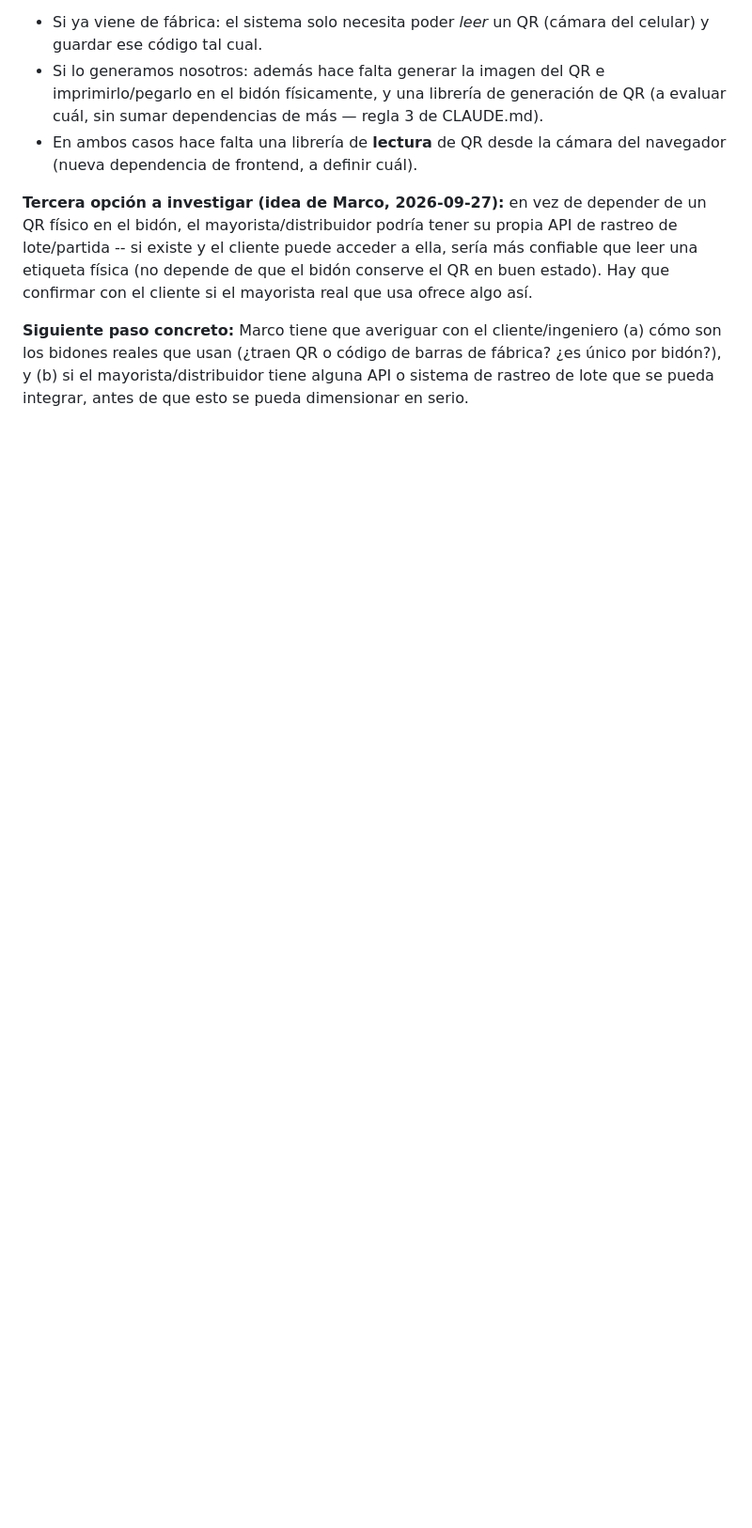
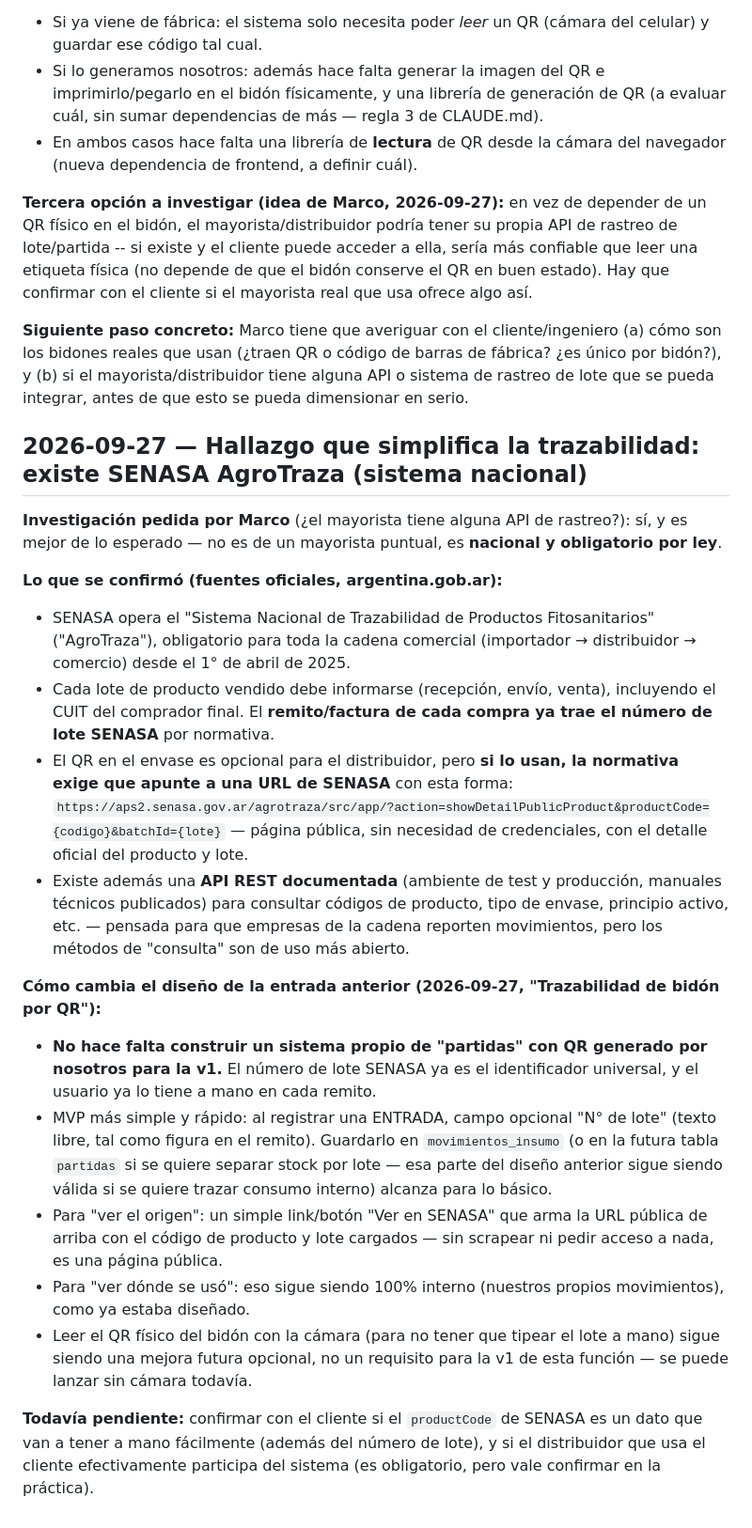
Before and after one commit to marcoBusto/FT-CodeNation, a Markdown page: docs/DECISIONES.md, the part around the change. Shown at 94% size. Drawn GitHub-style; blank space fills up the shorter version.

Commit message:
docs: registrar hallazgo de SENASA AgroTraza, simplifica la trazabilidad de bidon
Investigando la idea de Marco de una API de mayorista, aparece algo
mejor: un sistema nacional obligatorio (SENASA AgroTraza) con pagina
publica oficial por producto+lote y API REST documentada. El numero de
lote SENASA ya viene en cada remito de compra, asi que el MVP de
trazabilidad no necesita QR propio ni tabla de partidas compleja para
el lanzamiento inicial -- alcanza con un campo de texto "numero de
lote" en la ENTRADA y un link a la pagina publica de SENASA. Solo
documentacion, nada construido todavia.

Co-Authored-By: Claude Sonnet 5 <noreply@anthropic.com>

```diff
--- a/docs/DECISIONES.md
+++ b/docs/DECISIONES.md
@@ -180,3 +180,22 @@ Registro de decisiones importantes del proyecto y su justificación, para no per
 **Tercera opción a investigar (idea de Marco, 2026-09-27):** en vez de depender de un QR físico en el bidón, el mayorista/distribuidor podría tener su propia API de rastreo de lote/partida -- si existe y el cliente puede acceder a ella, sería más confiable que leer una etiqueta física (no depende de que el bidón conserve el QR en buen estado). Hay que confirmar con el cliente si el mayorista real que usa ofrece algo así.
 
 **Siguiente paso concreto:** Marco tiene que averiguar con el cliente/ingeniero (a) cómo son los bidones reales que usan (¿traen QR o código de barras de fábrica? ¿es único por bidón?), y (b) si el mayorista/distribuidor tiene alguna API o sistema de rastreo de lote que se pueda integrar, antes de que esto se pueda dimensionar en serio.
+
+## 2026-09-27 — Hallazgo que simplifica la trazabilidad: existe SENASA AgroTraza (sistema nacional)
+
+**Investigación pedida por Marco** (¿el mayorista tiene alguna API de rastreo?): sí, y es mejor de lo esperado — no es de un mayorista puntual, es **nacional y obligatorio por ley**.
+
+**Lo que se confirmó (fuentes oficiales, argentina.gob.ar):**
+- SENASA opera el "Sistema Nacional de Trazabilidad de Productos Fitosanitarios" ("AgroTraza"), obligatorio para toda la cadena comercial (importador → distribuidor → comercio) desde el 1° de abril de 2025.
+- Cada lote de producto vendido debe informarse (recepción, envío, venta), incluyendo el CUIT del comprador final. El **remito/factura de cada compra ya trae el número de lote SENASA** por normativa.
+- El QR en el envase es opcional para el distribuidor, pero **si lo usan, la normativa exige que apunte a una URL de SENASA** con esta forma: `https://aps2.senasa.gov.ar/agrotraza/src/app/?action=showDetailPublicProduct&productCode={codigo}&batchId={lote}` — página pública, sin necesidad de credenciales, con el detalle oficial del producto y lote.
+- Existe además una **API REST documentada** (ambiente de test y producción, manuales técnicos publicados) para consultar códigos de producto, tipo de envase, principio activo, etc. — pensada para que empresas de la cadena reporten movimientos, pero los métodos de "consulta" son de uso más abierto.
+
+**Cómo cambia el diseño de la entrada anterior (2026-09-27, "Trazabilidad de bidón por QR"):**
+- **No hace falta construir un sistema propio de "partidas" con QR generado por nosotros para la v1.** El número de lote SENASA ya es el identificador universal, y el usuario ya lo tiene a mano en cada remito.
+- MVP más simple y rápido: al registrar una ENTRADA, campo opcional "N° de lote" (texto libre, tal como figura en el remito). Guardarlo en `movimientos_insumo` (o en la futura tabla `partidas` si se quiere separar stock por lote — esa parte del diseño anterior sigue siendo válida si se quiere trazar consumo interno) alcanza para lo básico.
+- Para "ver el origen": un simple link/botón "Ver en SENASA" que arma la URL pública de arriba con el código de producto y lote cargados — sin scrapear ni pedir acceso a nada, es una página pública.
+- Para "ver dónde se usó": eso sigue siendo 100% interno (nuestros propios movimientos), como ya estaba diseñado.
+- Leer el QR físico del bidón con la cámara (para no tener que tipear el lote a mano) sigue siendo una mejora futura opcional, no un requisito para la v1 de esta función — se puede lanzar sin cámara todavía.
+
+**Todavía pendiente:** confirmar con el cliente si el `productCode` de SENASA es un dato que van a tener a mano fácilmente (además del número de lote), y si el distribuidor que usa el cliente efectivamente participa del sistema (es obligatorio, pero vale confirmar en la práctica).
```
